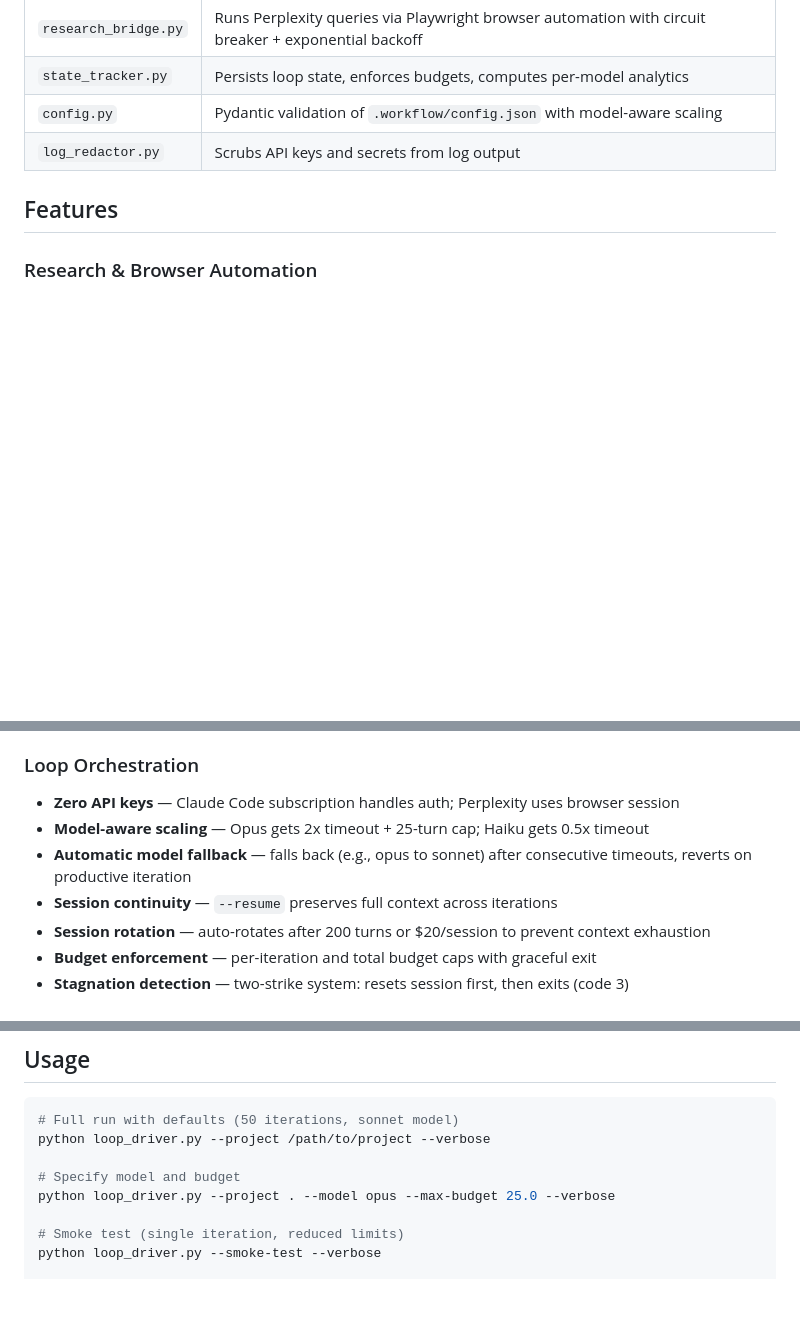
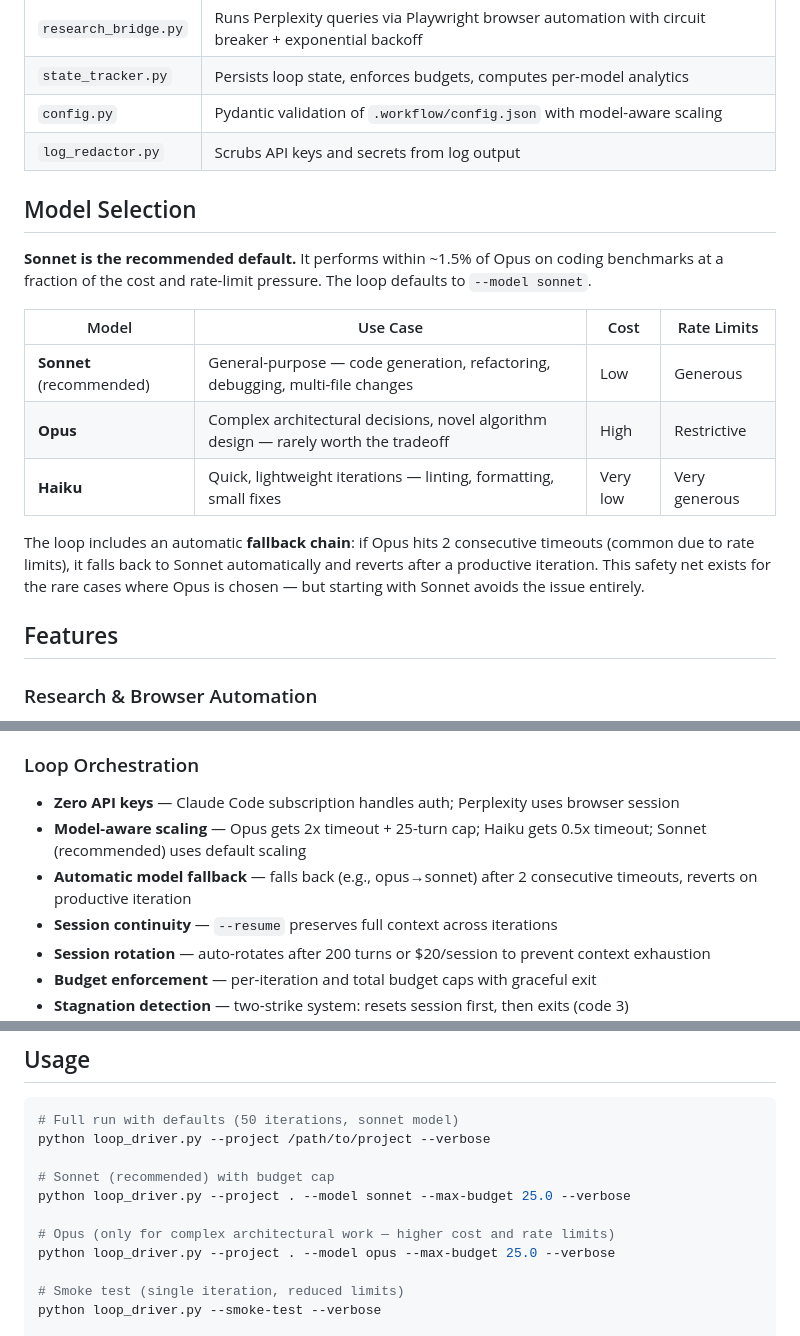
Before and after one commit to intellegix/claude-config, a Markdown page: automated-loop/README.md, 3 parts joined by grey strips. GitHub-like rendering; blank space fills up the shorter version.

```diff
--- a/automated-loop/README.md
+++ b/automated-loop/README.md
@@ -58,6 +58,18 @@ That's it. The loop reads your project's `CLAUDE.md` for instructions, spawns Cl
 | `config.py` | Pydantic validation of `.workflow/config.json` with model-aware scaling |
 | `log_redactor.py` | Scrubs API keys and secrets from log output |
 
+## Model Selection
+
+**Sonnet is the recommended default.** It performs within ~1.5% of Opus on coding benchmarks at a fraction of the cost and rate-limit pressure. The loop defaults to `--model sonnet`.
+
+| Model | Use Case | Cost | Rate Limits |
+|-------|----------|------|-------------|
+| **Sonnet** (recommended) | General-purpose — code generation, refactoring, debugging, multi-file changes | Low | Generous |
+| **Opus** | Complex architectural decisions, novel algorithm design — rarely worth the tradeoff | High | Restrictive |
+| **Haiku** | Quick, lightweight iterations — linting, formatting, small fixes | Very low | Very generous |
+
+The loop includes an automatic **fallback chain**: if Opus hits 2 consecutive timeouts (common due to rate limits), it falls back to Sonnet automatically and reverts after a productive iteration. This safety net exists for the rare cases where Opus is chosen — but starting with Sonnet avoids the issue entirely.
+
 ## Features
 
 ### Research & Browser Automation
@@ -68,8 +80,8 @@ That's it. The loop reads your project's `CLAUDE.md` for instructions, spawns Cl
 
 ### Loop Orchestration
 - **Zero API keys** — Claude Code subscription handles auth; Perplexity uses browser session
-- **Model-aware scaling** — Opus gets 2x timeout + 25-turn cap; Haiku gets 0.5x timeout
-- **Automatic model fallback** — falls back (e.g., opus to sonnet) after consecutive timeouts, reverts on productive iteration
+- **Model-aware scaling** — Opus gets 2x timeout + 25-turn cap; Haiku gets 0.5x timeout; Sonnet (recommended) uses default scaling
+- **Automatic model fallback** — falls back (e.g., opus→sonnet) after 2 consecutive timeouts, reverts on productive iteration
 - **Session continuity** — `--resume` preserves full context across iterations
 - **Session rotation** — auto-rotates after 200 turns or $20/session to prevent context exhaustion
 - **Budget enforcement** — per-iteration and total budget caps with graceful exit
@@ -88,7 +100,10 @@ That's it. The loop reads your project's `CLAUDE.md` for instructions, spawns Cl
 # Full run with defaults (50 iterations, sonnet model)
 python loop_driver.py --project /path/to/project --verbose
 
-# Specify model and budget
+# Sonnet (recommended) with budget cap
+python loop_driver.py --project . --model sonnet --max-budget 25.0 --verbose
+
+# Opus (only for complex architectural work — higher cost and rate limits)
 python loop_driver.py --project . --model opus --max-budget 25.0 --verbose
 
 # Smoke test (single iteration, reduced limits)
```
Also changed, not shown: other parts of automated-loop/README.md (+3 -3 lines), README.md (+7 -7 lines).
